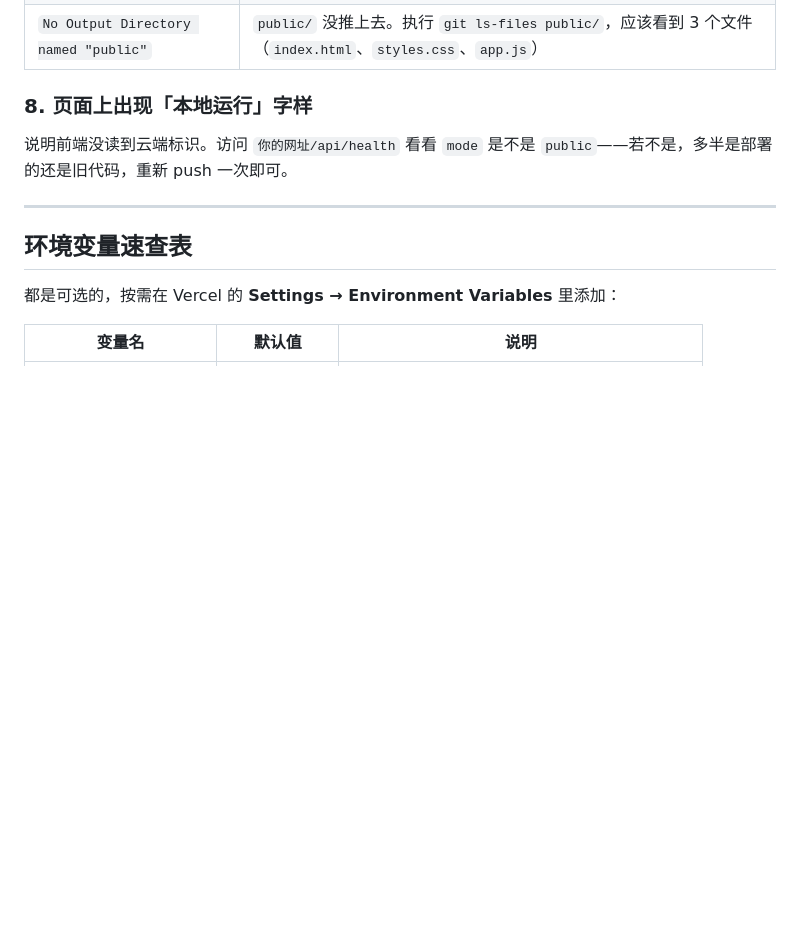
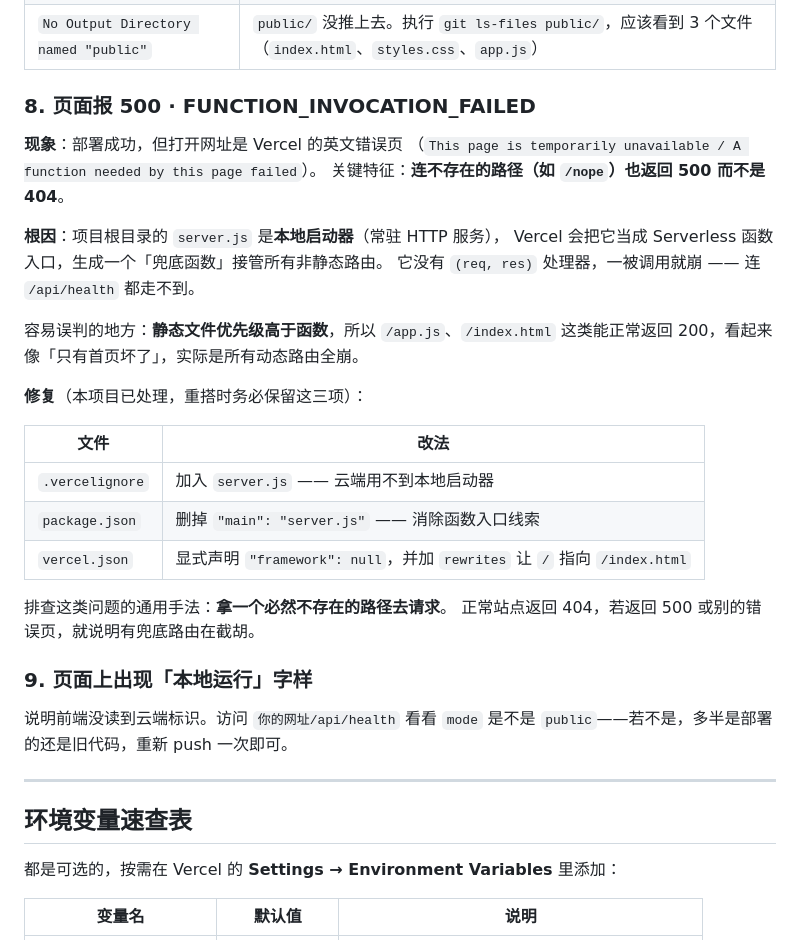
Before and after one commit to baiqz/YTScript, a Markdown page: DEPLOY.md, the part around the change. Drawn GitHub-style; blank space fills up the shorter version.

Commit message:
docs: 补充 500 FUNCTION_INVOCATION_FAILED 的根因与修复记录

```diff
--- a/DEPLOY.md
+++ b/DEPLOY.md
@@ -308,7 +308,31 @@ Vercel 项目页 → **Settings** → 拉到底 → **Delete Project**。网址
 | `memory` 无法设置 | 项目已启用 Fluid Compute，此时不允许在这里配内存。删掉 `vercel.json` 里的 `memory` 字段（本项目配置里已经移除） |
 | `No Output Directory named "public"` | `public/` 没推上去。执行 `git ls-files public/`，应该看到 3 个文件（`index.html`、`styles.css`、`app.js`） |
 
-### 8. 页面上出现「本地运行」字样
+### 8. 页面报 500 · FUNCTION_INVOCATION_FAILED
+
+**现象**：部署成功，但打开网址是 Vercel 的英文错误页
+（`This page is temporarily unavailable / A function needed by this page failed`）。
+关键特征：**连不存在的路径（如 `/nope`）也返回 500 而不是 404**。
+
+**根因**：项目根目录的 `server.js` 是**本地启动器**（常驻 HTTP 服务），
+Vercel 会把它当成 Serverless 函数入口，生成一个「兜底函数」接管所有非静态路由。
+它没有 `(req, res)` 处理器，一被调用就崩 —— 连 `/api/health` 都走不到。
+
+容易误判的地方：**静态文件优先级高于函数**，所以 `/app.js`、`/index.html`
+这类能正常返回 200，看起来像「只有首页坏了」，实际是所有动态路由全崩。
+
+**修复**（本项目已处理，重搭时务必保留这三项）：
+
+| 文件 | 改法 |
+| --- | --- |
+| `.vercelignore` | 加入 `server.js` —— 云端用不到本地启动器 |
+| `package.json` | 删掉 `"main": "server.js"` —— 消除函数入口线索 |
+| `vercel.json` | 显式声明 `"framework": null`，并加 `rewrites` 让 `/` 指向 `/index.html` |
+
+排查这类问题的通用手法：**拿一个必然不存在的路径去请求**。
+正常站点返回 404，若返回 500 或别的错误页，就说明有兜底路由在截胡。
+
+### 9. 页面上出现「本地运行」字样
 
 说明前端没读到云端标识。访问 `你的网址/api/health` 看看 `mode` 是不是 `public`——若不是，多半是部署的还是旧代码，重新 push 一次即可。
 
```
